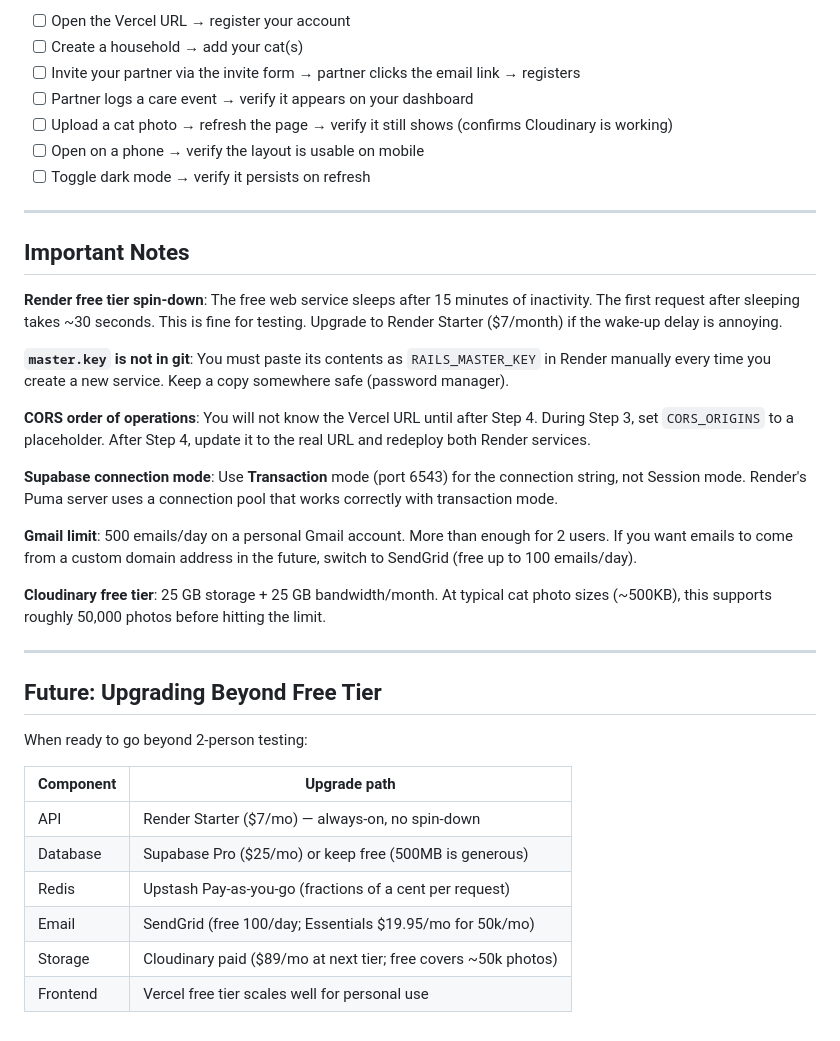
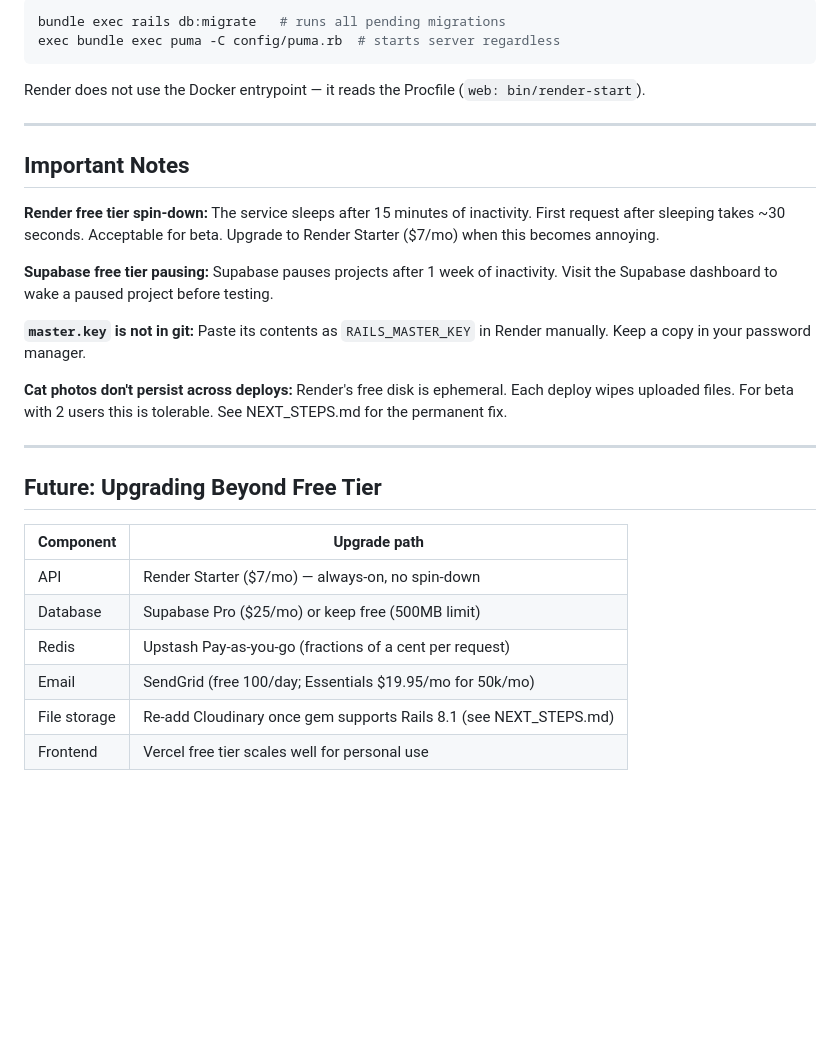
Before and after one commit to synergyx26/CatCare, a Markdown page: DEPLOY.md, the part around one of its changes. Rendered like a GitHub page; blank space fills up the shorter version.

````diff
--- a/DEPLOY.md
+++ b/DEPLOY.md
@@ -128,39 +131,32 @@ Walk through these flows to confirm the deployment is working:
 
-- [ ] Open the Vercel URL → register your account
-- [ ] Create a household → add your cat(s)
-- [ ] Invite your partner via the invite form → partner clicks the email link → registers
-- [ ] Partner logs a care event → verify it appears on your dashboard
-- [ ] Upload a cat photo → refresh the page → verify it still shows (confirms Cloudinary is working)
-- [ ] Open on a phone → verify the layout is usable on mobile
-- [ ] Toggle dark mode → verify it persists on refresh
+```bash
+bundle exec rails db:migrate   # runs all pending migrations
+exec bundle exec puma -C config/puma.rb  # starts server regardless
+```
+
+Render does not use the Docker entrypoint — it reads the Procfile (`web: bin/render-start`).
 
 ---
 
 ## Important Notes
 
-**Render free tier spin-down**: The free web service sleeps after 15 minutes of inactivity. The first request after sleeping takes ~30 seconds. This is fine for testing. Upgrade to Render Starter ($7/month) if the wake-up delay is annoying.
+**Render free tier spin-down:** The service sleeps after 15 minutes of inactivity. First request after sleeping takes ~30 seconds. Acceptable for beta. Upgrade to Render Starter ($7/mo) when this becomes annoying.
 
-**`master.key` is not in git**: You must paste its contents as `RAILS_MASTER_KEY` in Render manually every time you create a new service. Keep a copy somewhere safe (password manager).
+**Supabase free tier pausing:** Supabase pauses projects after 1 week of inactivity. Visit the Supabase dashboard to wake a paused project before testing.
 
-**CORS order of operations**: You will not know the Vercel URL until after Step 4. During Step 3, set `CORS_ORIGINS` to a placeholder. After Step 4, update it to the real URL and redeploy both Render services.
+**`master.key` is not in git:** Paste its contents as `RAILS_MASTER_KEY` in Render manually. Keep a copy in your password manager.
 
-**Supabase connection mode**: Use **Transaction** mode (port 6543) for the connection string, not Session mode. Render's Puma server uses a connection pool that works correctly with transaction mode.
-
-**Gmail limit**: 500 emails/day on a personal Gmail account. More than enough for 2 users. If you want emails to come from a custom domain address in the future, switch to SendGrid (free up to 100 emails/day).
-
-**Cloudinary free tier**: 25 GB storage + 25 GB bandwidth/month. At typical cat photo sizes (~500KB), this supports roughly 50,000 photos before hitting the limit.
+**Cat photos don't persist across deploys:** Render's free disk is ephemeral. Each deploy wipes uploaded files. For beta with 2 users this is tolerable. See NEXT_STEPS.md for the permanent fix.
 
 ---
 
 ## Future: Upgrading Beyond Free Tier
 
-When ready to go beyond 2-person testing:
-
 | Component | Upgrade path |
 |---|---|
 | API | Render Starter ($7/mo) — always-on, no spin-down |
-| Database | Supabase Pro ($25/mo) or keep free (500MB is generous) |
+| Database | Supabase Pro ($25/mo) or keep free (500MB limit) |
 | Redis | Upstash Pay-as-you-go (fractions of a cent per request) |
 | Email | SendGrid (free 100/day; Essentials $19.95/mo for 50k/mo) |
-| Storage | Cloudinary paid ($89/mo at next tier; free covers ~50k photos) |
+| File storage | Re-add Cloudinary once gem supports Rails 8.1 (see NEXT_STEPS.md) |
 | Frontend | Vercel free tier scales well for personal use |
````
Also changed, not shown: other parts of DEPLOY.md (+85 -82 lines), NEXT_STEPS.md (added, +114 -0 lines).
